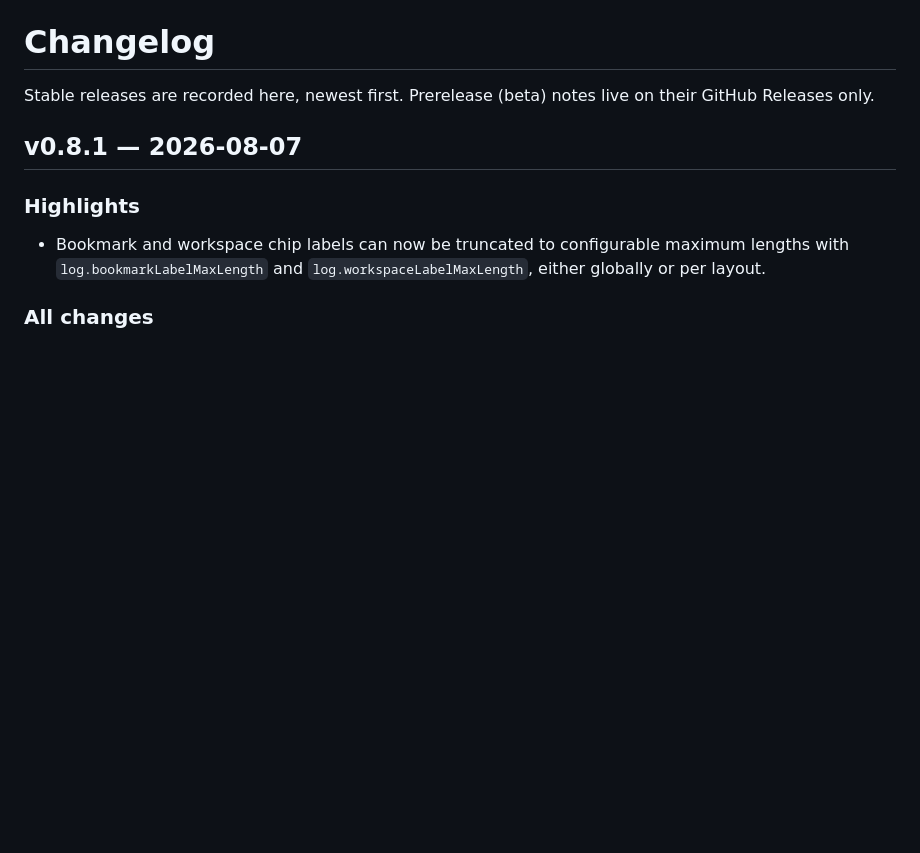
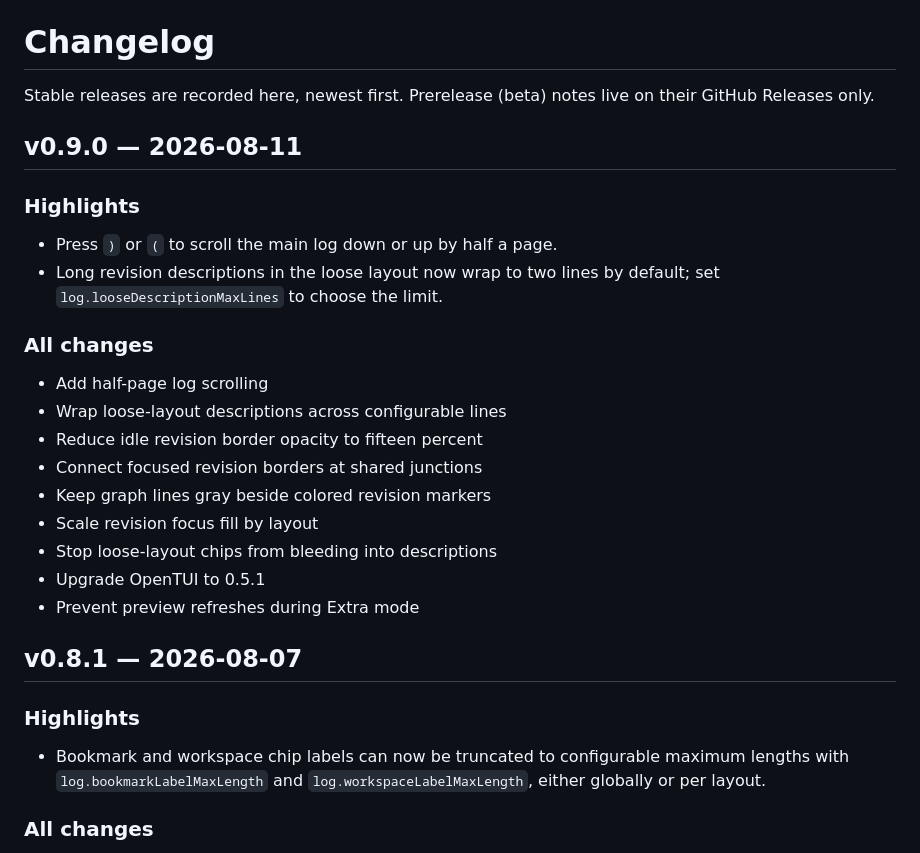
Before and after one commit to jrpat/jif, a Markdown page: CHANGELOG.md, the part around the change. GitHub-like rendering; blank space fills up the shorter version.

Commit message:
Release v0.9.0

```diff
--- a/CHANGELOG.md
+++ b/CHANGELOG.md
@@ -2,6 +2,25 @@
 
 Stable releases are recorded here, newest first. Prerelease (beta) notes live
 on their GitHub Releases only.
+
+## v0.9.0 — 2026-08-11
+
+### Highlights
+
+- Press `)` or `(` to scroll the main log down or up by half a page.
+- Long revision descriptions in the loose layout now wrap to two lines by default; set `log.looseDescriptionMaxLines` to choose the limit.
+
+### All changes
+
+- Add half-page log scrolling
+- Wrap loose-layout descriptions across configurable lines
+- Reduce idle revision border opacity to fifteen percent
+- Connect focused revision borders at shared junctions
+- Keep graph lines gray beside colored revision markers
+- Scale revision focus fill by layout
+- Stop loose-layout chips from bleeding into descriptions
+- Upgrade OpenTUI to 0.5.1
+- Prevent preview refreshes during Extra mode
 
 ## v0.8.1 — 2026-08-07
 
```
